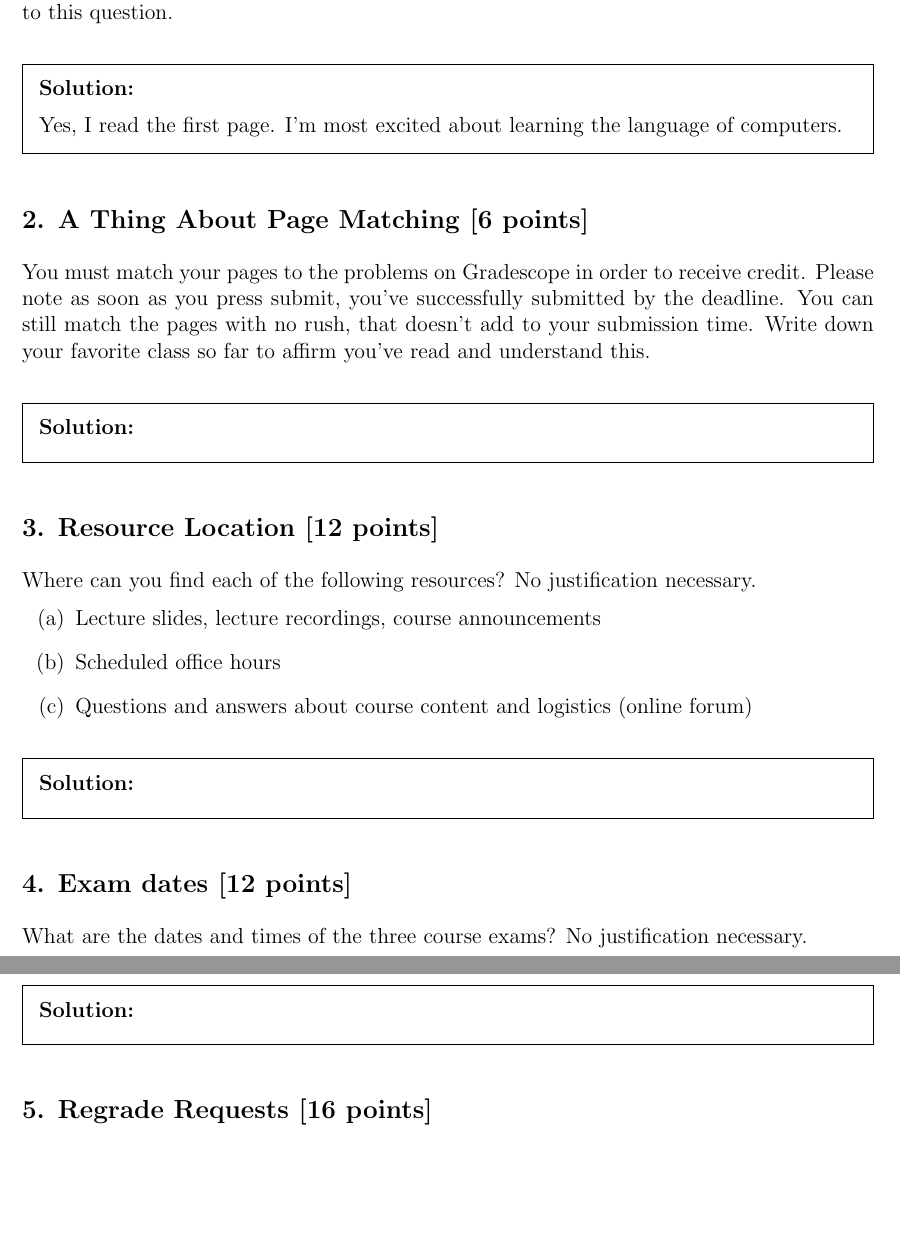
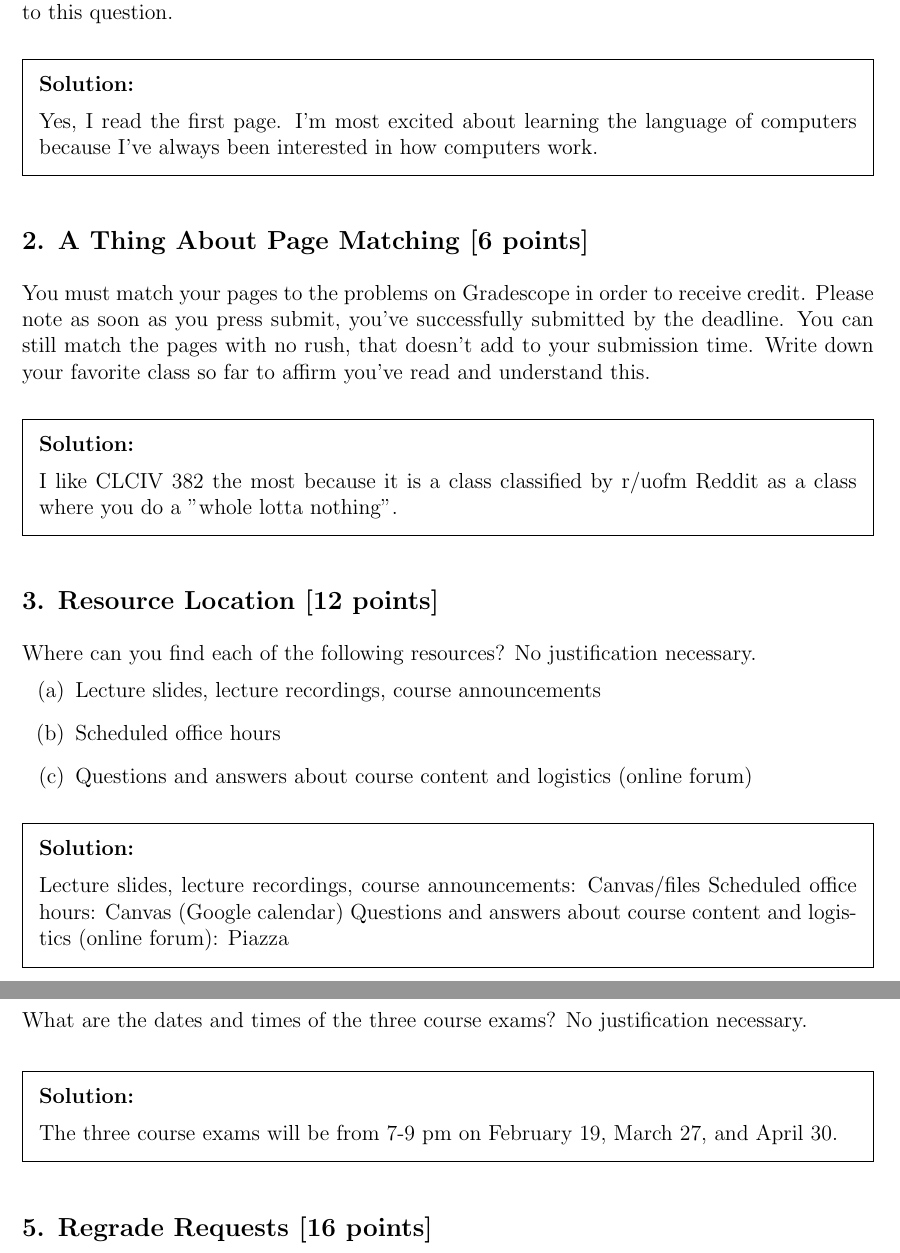
Before and after one commit to PIPIPIG233666/eecs203, a LaTeX problem sheet (hw/Assignment 0.tex): two parts of pages 2 and 3 of 5, joined at a grey line, cut so that both start at the same text, the shorter picture padded with empty space. Compiled offline with pdfLaTeX.

Commit message:
test: more qs
Signed-off-by: pppig236 <priv@pppig236.com>

```diff
--- a/hw/Assignment 0.tex
+++ b/hw/Assignment 0.tex
@@ -91,13 +91,13 @@ Like all future homeworks, this assignment should be submitted as a PDF through
 \subsection*{\probnum Did You Read The First Page? [6 points]}
 Did you read the first page? We get it, it's a lot of words. Please give it a read! It's important information that you'll want to know as you complete homework assignments throughout the semester to \textbf{avoid losing points from logistical mistakes} \smiley{}. After you've given the first page a careful read over, write what you're most excited about in 2024 as your ``answer" to this question.
 \begin{solution}
-Yes, I read the first page. I'm most excited about learning the language of computers.
+Yes, I read the first page. I'm most excited about learning the language of computers because I've always been interested in how computers work.
 \end{solution}
 
 \subsection*{\probnum A Thing About Page Matching [6 points]}
 You must match your pages to the problems on Gradescope in order to receive credit. Please note as soon as you press submit, you’ve successfully submitted by the deadline. You can still match the pages with no rush, that doesn’t add to your submission time. Write down your favorite class so far to affirm you've read and understand this.
 \begin{solution}
-
+I like CLCIV 382 the most because it is a class classified by r/uofm Reddit as a class where you do a "whole lotta nothing".
 \end{solution}
 
 
@@ -110,7 +110,9 @@ Where can you find each of the following resources? No justification necessary.
 \end{qparts}
 
 \begin{solution}
-
+    Lecture slides, lecture recordings, course announcements: Canvas/files
+    Scheduled office hours: Canvas (Google calendar)
+    Questions and answers about course content and logistics (online forum): Piazza
 \end{solution}
 
 
@@ -118,7 +120,7 @@ Where can you find each of the following resources? No justification necessary.
 What are the dates and times of the three course exams? No justification necessary.
 
 \begin{solution}
-
+The three course exams will be from 7-9 pm on February 19, March 27, and April 30.
 \end{solution}
 
 
```
Also changed, not shown: hw/Assignment 0.pdf, hw/Assignment 0.tex (1 more changed lines), 3 other files.
